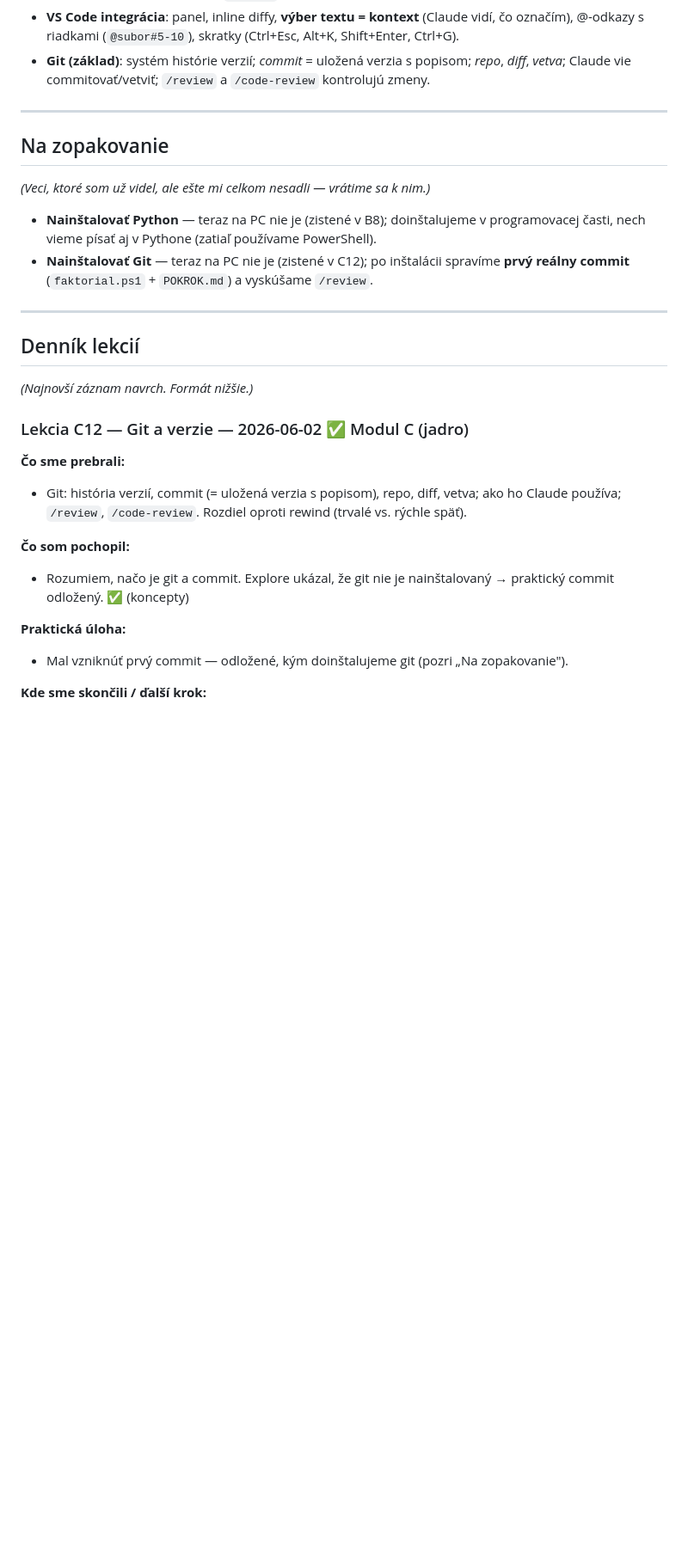
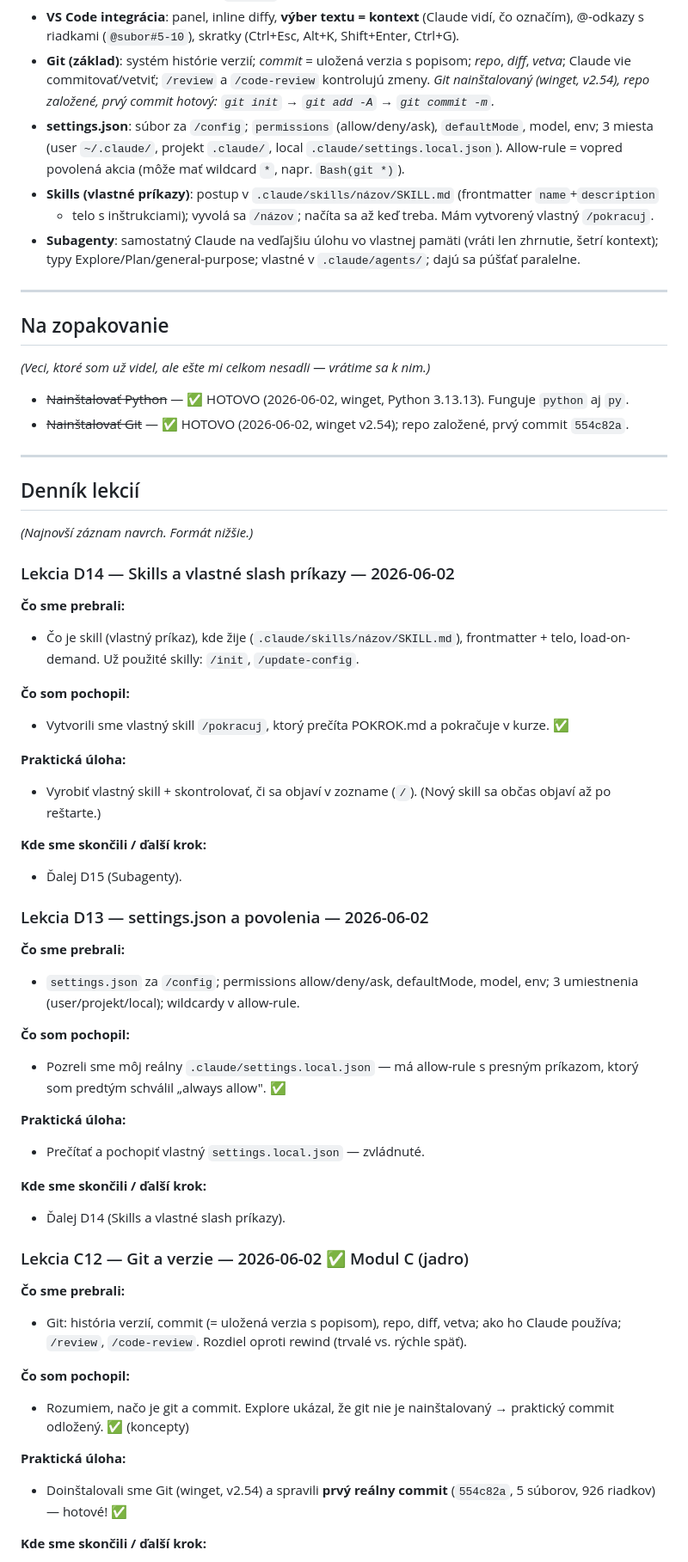
Before and after one commit to silpet112/vibe-coding, a Markdown page: POKROK.md, the part around one of its changes. Shown at 86% size. Rendered like a GitHub page; blank space fills up the shorter version.

Commit message:
dostal som sa po skills

```diff
--- a/POKROK.md
+++ b/POKROK.md
@@ -52,21 +52,53 @@
   označím), @-odkazy s riadkami (`@subor#5-10`), skratky (Ctrl+Esc, Alt+K, Shift+Enter, Ctrl+G).
 - **Git (základ)**: systém histórie verzií; *commit* = uložená verzia s popisom; *repo*, *diff*,
   *vetva*; Claude vie commitovať/vetviť; `/review` a `/code-review` kontrolujú zmeny.
+  *Git nainštalovaný (winget, v2.54), repo založené, prvý commit hotový: `git init` → `git add -A` → `git commit -m`.*
+- **settings.json**: súbor za `/config`; `permissions` (allow/deny/ask), `defaultMode`, model, env;
+  3 miesta (user `~/.claude/`, projekt `.claude/`, local `.claude/settings.local.json`).
+  Allow-rule = vopred povolená akcia (môže mať wildcard `*`, napr. `Bash(git *)`).
+- **Skills (vlastné príkazy)**: postup v `.claude/skills/názov/SKILL.md` (frontmatter `name`+`description`
+  + telo s inštrukciami); vyvolá sa `/názov`; načíta sa až keď treba. Mám vytvorený vlastný `/pokracuj`.
+- **Subagenty**: samostatný Claude na vedľajšiu úlohu vo vlastnej pamäti (vráti len zhrnutie, šetrí
+  kontext); typy Explore/Plan/general-purpose; vlastné v `.claude/agents/`; dajú sa púšťať paralelne.
 
 ---
 
 ## Na zopakovanie
 *(Veci, ktoré som už videl, ale ešte mi celkom nesadli — vrátime sa k nim.)*
 
-- **Nainštalovať Python** — teraz na PC nie je (zistené v B8); doinštalujeme v programovacej
-  časti, nech vieme písať aj v Pythone (zatiaľ používame PowerShell).
-- **Nainštalovať Git** — teraz na PC nie je (zistené v C12); po inštalácii spravíme **prvý reálny
-  commit** (`faktorial.ps1` + `POKROK.md`) a vyskúšame `/review`.
+- ~~Nainštalovať Python~~ — ✅ HOTOVO (2026-06-02, winget, Python 3.13.13). Funguje `python` aj `py`.
+- ~~Nainštalovať Git~~ — ✅ HOTOVO (2026-06-02, winget v2.54); repo založené, prvý commit `554c82a`.
 
 ---
 
 ## Denník lekcií
 *(Najnovší záznam navrch. Formát nižšie.)*
+
+### Lekcia D14 — Skills a vlastné slash príkazy — 2026-06-02
+**Čo sme prebrali:**
+- Čo je skill (vlastný príkaz), kde žije (`.claude/skills/názov/SKILL.md`), frontmatter + telo, load-on-demand. Už použité skilly: `/init`, `/update-config`.
+
+**Čo som pochopil:**
+- Vytvorili sme vlastný skill `/pokracuj`, ktorý prečíta POKROK.md a pokračuje v kurze. ✅
+
+**Praktická úloha:**
+- Vyrobiť vlastný skill + skontrolovať, či sa objaví v zozname (`/`). (Nový skill sa občas objaví až po reštarte.)
+
+**Kde sme skončili / ďalší krok:**
+- Ďalej D15 (Subagenty).
+
+### Lekcia D13 — settings.json a povolenia — 2026-06-02
+**Čo sme prebrali:**
+- `settings.json` za `/config`; permissions allow/deny/ask, defaultMode, model, env; 3 umiestnenia (user/projekt/local); wildcardy v allow-rule.
+
+**Čo som pochopil:**
+- Pozreli sme môj reálny `.claude/settings.local.json` — má allow-rule s presným príkazom, ktorý som predtým schválil „always allow". ✅
+
+**Praktická úloha:**
+- Prečítať a pochopiť vlastný `settings.local.json` — zvládnuté.
+
+**Kde sme skončili / ďalší krok:**
+- Ďalej D14 (Skills a vlastné slash príkazy).
 
 ### Lekcia C12 — Git a verzie — 2026-06-02  ✅ Modul C (jadro)
 **Čo sme prebrali:**
@@ -76,6 +108,6 @@
 - Rozumiem, načo je git a commit. Explore ukázal, že git nie je nainštalovaný → praktický commit odložený. ✅ (koncepty)
 
 **Praktická úloha:**
-- Mal vzniknúť prvý commit — odložené, kým doinštalujeme git (pozri „Na zopakovanie").
+- Doinštalovali sme Git (winget, v2.54) a spravili **prvý reálny commit** (`554c82a`, 5 súborov, 926 riadkov) — hotové! ✅
 
 **Kde sme skončili / ďalší krok:**
```
Also changed, not shown: other parts of POKROK.md (+7 -7 lines), 1 other file.
